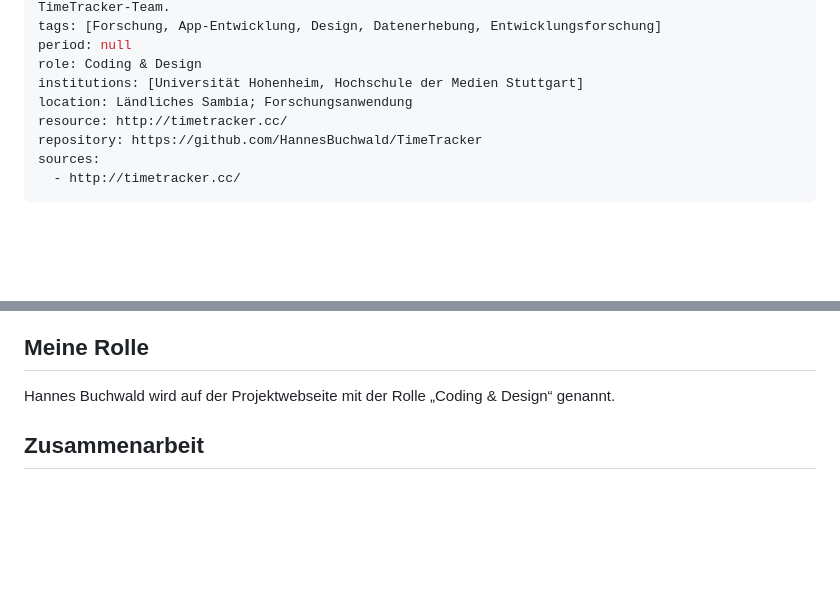
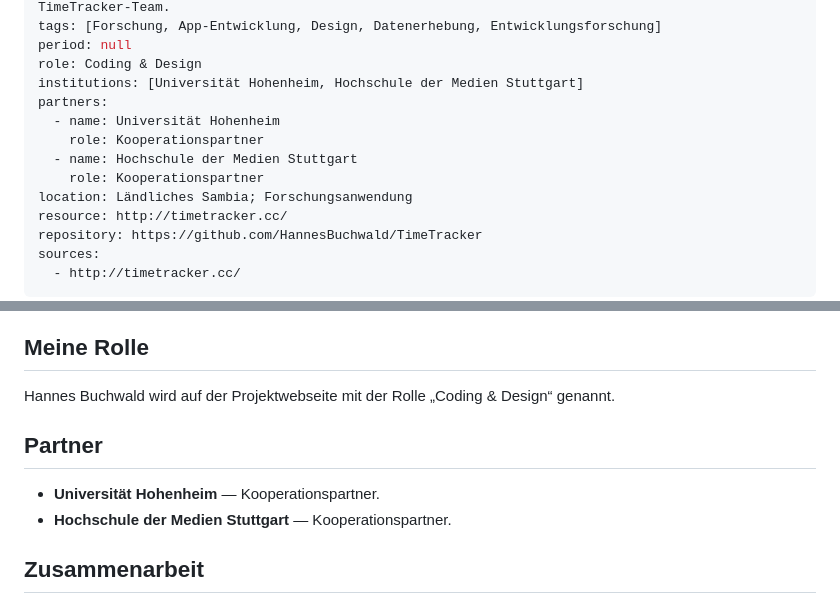
Before and after one commit to HannesBuchwald/cv, a Markdown page: Projekte/time-tracker.md, 2 parts joined by grey strips. Drawn GitHub-style; blank space fills up the shorter version.

Commit message:
Add Hohenheim and Stuttgart Media University as TimeTracker partners

```diff
--- a/Projekte/time-tracker.md
+++ b/Projekte/time-tracker.md
@@ -6,6 +6,11 @@ tags: [Forschung, App-Entwicklung, Design, Datenerhebung, Entwicklungsforschung]
 period: null
 role: Coding & Design
 institutions: [Universität Hohenheim, Hochschule der Medien Stuttgart]
+partners:
+  - name: Universität Hohenheim
+    role: Kooperationspartner
+  - name: Hochschule der Medien Stuttgart
+    role: Kooperationspartner
 location: Ländliches Sambia; Forschungsanwendung
 resource: http://timetracker.cc/
 repository: https://github.com/HannesBuchwald/TimeTracker
@@ -28,6 +33,11 @@ Der genaue Projektzeitraum wird noch ergänzt. Die Projektwebseite führt Veröf
 ## Meine Rolle
 
 Hannes Buchwald wird auf der Projektwebseite mit der Rolle „Coding & Design“ genannt.
+
+## Partner
+
+- **Universität Hohenheim** — Kooperationspartner.
+- **Hochschule der Medien Stuttgart** — Kooperationspartner.
 
 ## Zusammenarbeit
 
```
